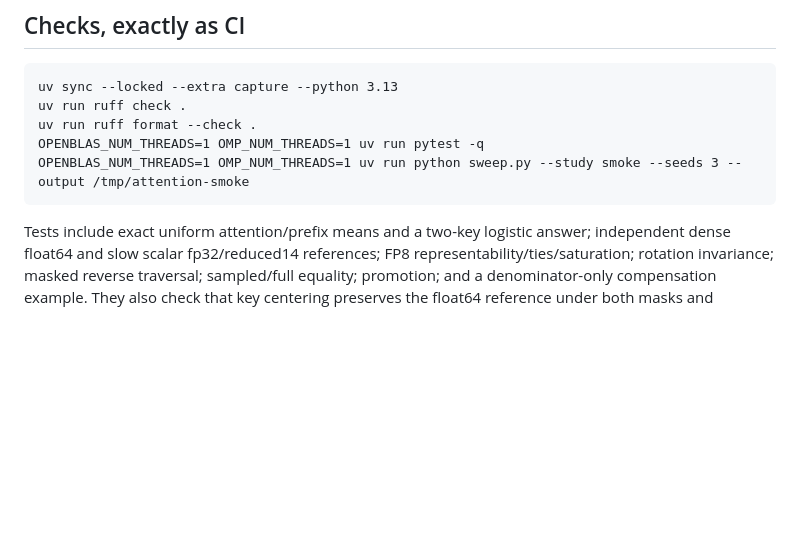
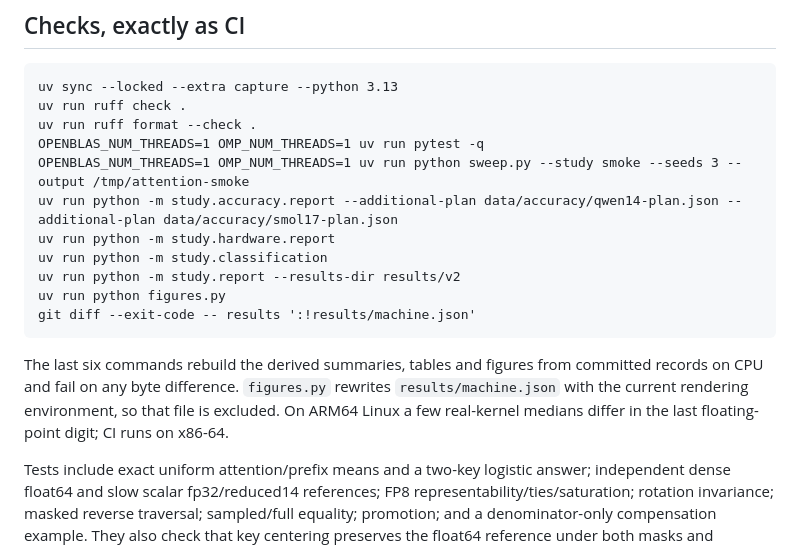
Before and after one commit to mottopanikeiku/attention-numerics, a Markdown page: docs/REPRODUCE.md, the part around the change. Drawn GitHub-style; blank space fills up the shorter version.

Commit message:
List the report regeneration check in the CI commands

````diff
--- a/docs/REPRODUCE.md
+++ b/docs/REPRODUCE.md
@@ -10,7 +10,15 @@ uv run ruff check .
 uv run ruff format --check .
 OPENBLAS_NUM_THREADS=1 OMP_NUM_THREADS=1 uv run pytest -q
 OPENBLAS_NUM_THREADS=1 OMP_NUM_THREADS=1 uv run python sweep.py --study smoke --seeds 3 --output /tmp/attention-smoke
+uv run python -m study.accuracy.report --additional-plan data/accuracy/qwen14-plan.json --additional-plan data/accuracy/smol17-plan.json
+uv run python -m study.hardware.report
+uv run python -m study.classification
+uv run python -m study.report --results-dir results/v2
+uv run python figures.py
+git diff --exit-code -- results ':!results/machine.json'
 ```
+
+The last six commands rebuild the derived summaries, tables and figures from committed records on CPU and fail on any byte difference. `figures.py` rewrites `results/machine.json` with the current rendering environment, so that file is excluded. On ARM64 Linux a few real-kernel medians differ in the last floating-point digit; CI runs on x86-64.
 
 Tests include exact uniform attention/prefix means and a two-key logistic answer; independent dense float64 and slow scalar fp32/reduced14 references; FP8 representability/ties/saturation; rotation invariance; masked reverse traversal; sampled/full equality; promotion; and a denominator-only compensation example. They also check that key centering preserves the float64 reference under both masks and sampled/full rows, leaves Q uncentered, and that diagnostic logits reconstruct FP32 attention.
 
````
